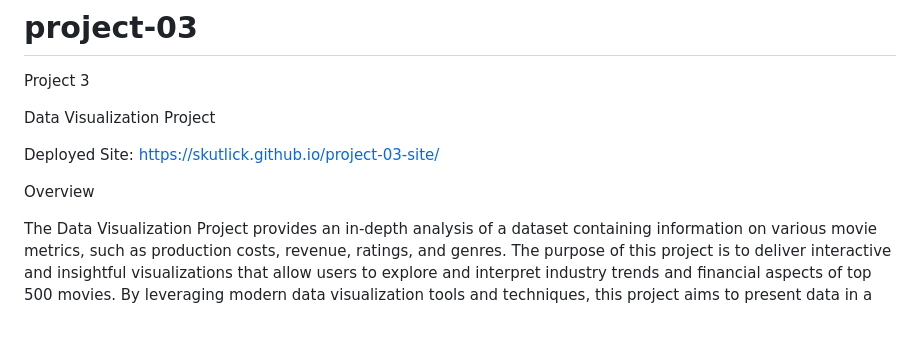
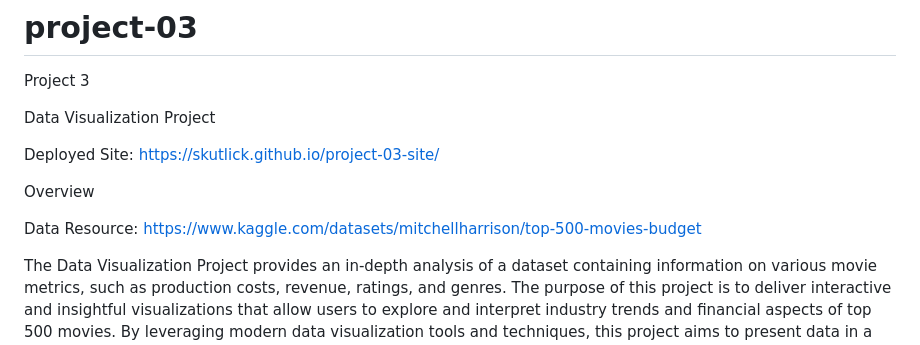
Before and after one commit to skutlick/project-03, a Markdown page: README.md, the part around the change. Rendered like a GitHub page; blank space fills up the shorter version.

Commit message:
Update README.md
added reference to the data source

```diff
--- a/README.md
+++ b/README.md
@@ -6,6 +6,8 @@ Data Visualization Project
 Deployed Site:  https://skutlick.github.io/project-03-site/
 
 Overview
+
+Data Resource:  https://www.kaggle.com/datasets/mitchellharrison/top-500-movies-budget
 
 The Data Visualization Project provides an in-depth analysis of a dataset containing information on various movie metrics, such as production costs, revenue, ratings, and genres. The purpose of this project is to deliver interactive and insightful visualizations that allow users to explore and interpret industry trends and financial aspects of top 500 movies. By leveraging modern data visualization tools and techniques, this project aims to present data in a clear and engaging manner, facilitating informed decision-making and deeper understanding of the movie industry.
 
```
